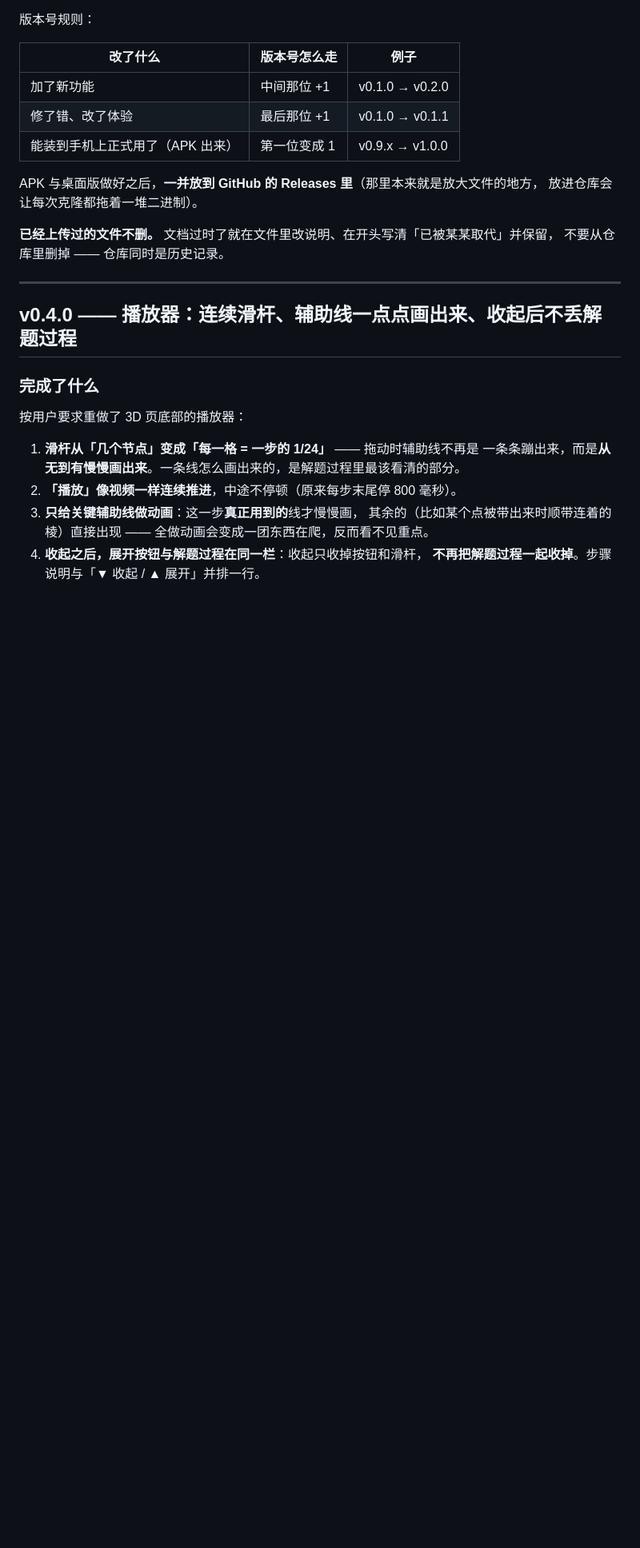
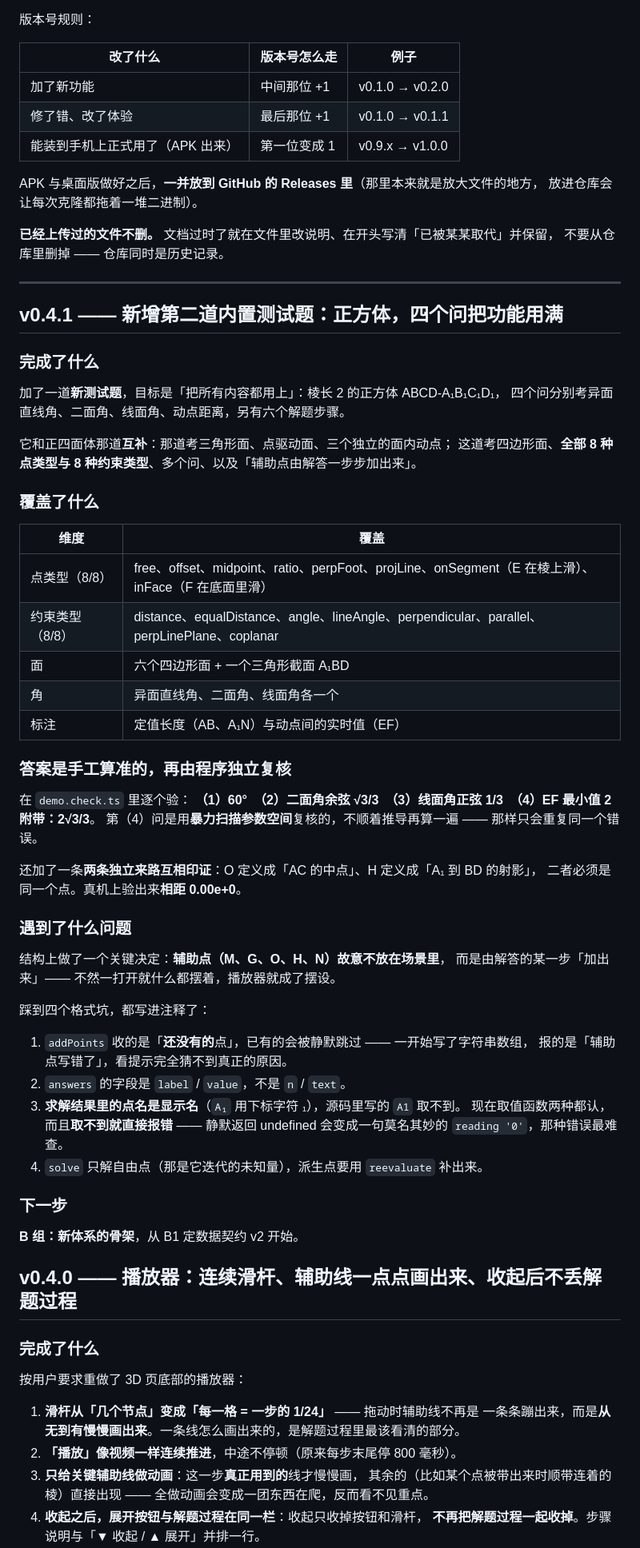
Before and after one commit to FFf20100322/geo3d, a Markdown page: CHANGELOG.md, the part around the change. Shown at 80% size. Drawn GitHub-style; blank space fills up the shorter version.

Commit message:
补上 v0.4.1 的 CHANGELOG 一节

```diff
--- a/CHANGELOG.md
+++ b/CHANGELOG.md
@@ -23,6 +23,53 @@ APK 与桌面版做好之后，**一并放到 GitHub 的 Releases 里**（那里
 不要从仓库里删掉 —— 仓库同时是历史记录。
 
 ---
+
+## v0.4.1 —— 新增第二道内置测试题：正方体，四个问把功能用满
+
+### 完成了什么
+
+加了一道**新测试题**，目标是「把所有内容都用上」：棱长 2 的正方体 ABCD-A₁B₁C₁D₁，
+四个问分别考异面直线角、二面角、线面角、动点距离，另有六个解题步骤。
+
+它和正四面体那道**互补**：那道考三角形面、点驱动面、三个独立的面内动点；
+这道考四边形面、**全部 8 种点类型与 8 种约束类型**、多个问、以及「辅助点由解答一步步加出来」。
+
+### 覆盖了什么
+
+| 维度 | 覆盖 |
+|---|---|
+| 点类型（8/8） | free、offset、midpoint、ratio、perpFoot、projLine、onSegment（E 在棱上滑）、inFace（F 在底面里滑） |
+| 约束类型（8/8） | distance、equalDistance、angle、lineAngle、perpendicular、parallel、perpLinePlane、coplanar |
+| 面 | 六个四边形面 + 一个三角形截面 A₁BD |
+| 角 | 异面直线角、二面角、线面角各一个 |
+| 标注 | 定值长度（AB、A₁N）与动点间的实时值（EF） |
+
+### 答案是手工算准的，再由程序独立复核
+
+在 `demo.check.ts` 里逐个验：
+**（1）60°　（2）二面角余弦 √3/3　（3）线面角正弦 1/3　（4）EF 最小值 2　附带：2√3/3**。
+第（4）问是用**暴力扫描参数空间**复核的，不顺着推导再算一遍 —— 那样只会重复同一个错误。
+
+还加了一条**两条独立来路互相印证**：O 定义成「AC 的中点」、H 定义成「A₁ 到 BD 的射影」，
+二者必须是同一个点。真机上验出来**相距 0.00e+0**。
+
+### 遇到了什么问题
+
+结构上做了一个关键决定：**辅助点（M、G、O、H、N）故意不放在场景里**，
+而是由解答的某一步「加出来」—— 不然一打开就什么都摆着，播放器就成了摆设。
+
+踩到四个格式坑，都写进注释了：
+1. `addPoints` 收的是「**还没有的**点」，已有的会被静默跳过 —— 一开始写了字符串数组，
+   报的是「辅助点写错了」，看提示完全猜不到真正的原因。
+2. `answers` 的字段是 `label` / `value`，不是 `n` / `text`。
+3. **求解结果里的点名是显示名**（`A₁` 用下标字符 ₁），源码里写的 `A1` 取不到。
+   现在取值函数两种都认，而且**取不到就直接报错** —— 静默返回 undefined
+   会变成一句莫名其妙的 `reading '0'`，那种错误最难查。
+4. `solve` 只解自由点（那是它迭代的未知量），派生点要用 `reevaluate` 补出来。
+
+### 下一步
+
+**B 组：新体系的骨架**，从 B1 定数据契约 v2 开始。
 
 ## v0.4.0 —— 播放器：连续滑杆、辅助线一点点画出来、收起后不丢解题过程
 
```
